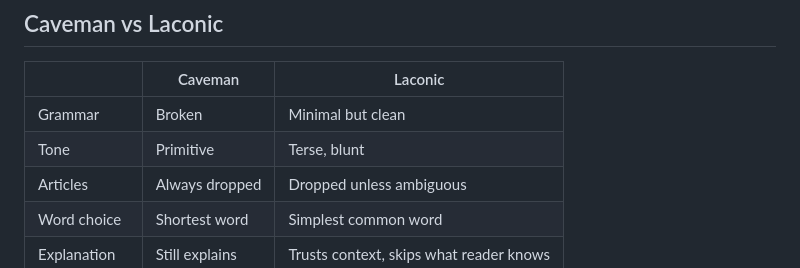
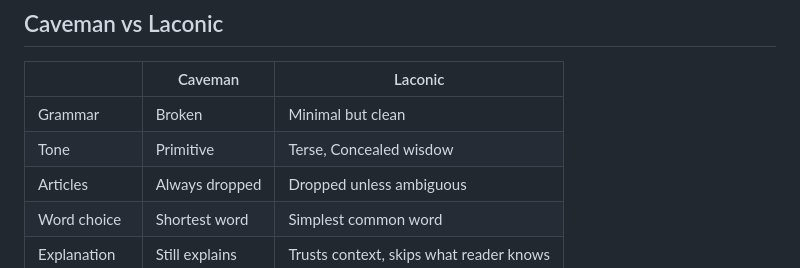
Before and after one commit to GabrielBarberini/laconic, a Markdown page: README.md, the part around the change. GitHub-like rendering.

Commit message:
Update tone description in README.md

```diff
--- a/README.md
+++ b/README.md
@@ -176,7 +176,7 @@ Stop with: "stop laconic" or "normal mode"
 | | Caveman | Laconic |
 |--|---------|---------|
 | Grammar | Broken | Minimal but clean |
-| Tone | Primitive | Terse, blunt |
+| Tone | Primitive | Terse, Concealed wisdow |
 | Articles | Always dropped | Dropped unless ambiguous |
 | Word choice | Shortest word | Simplest common word |
 | Explanation | Still explains | Trusts context, skips what reader knows |
```
